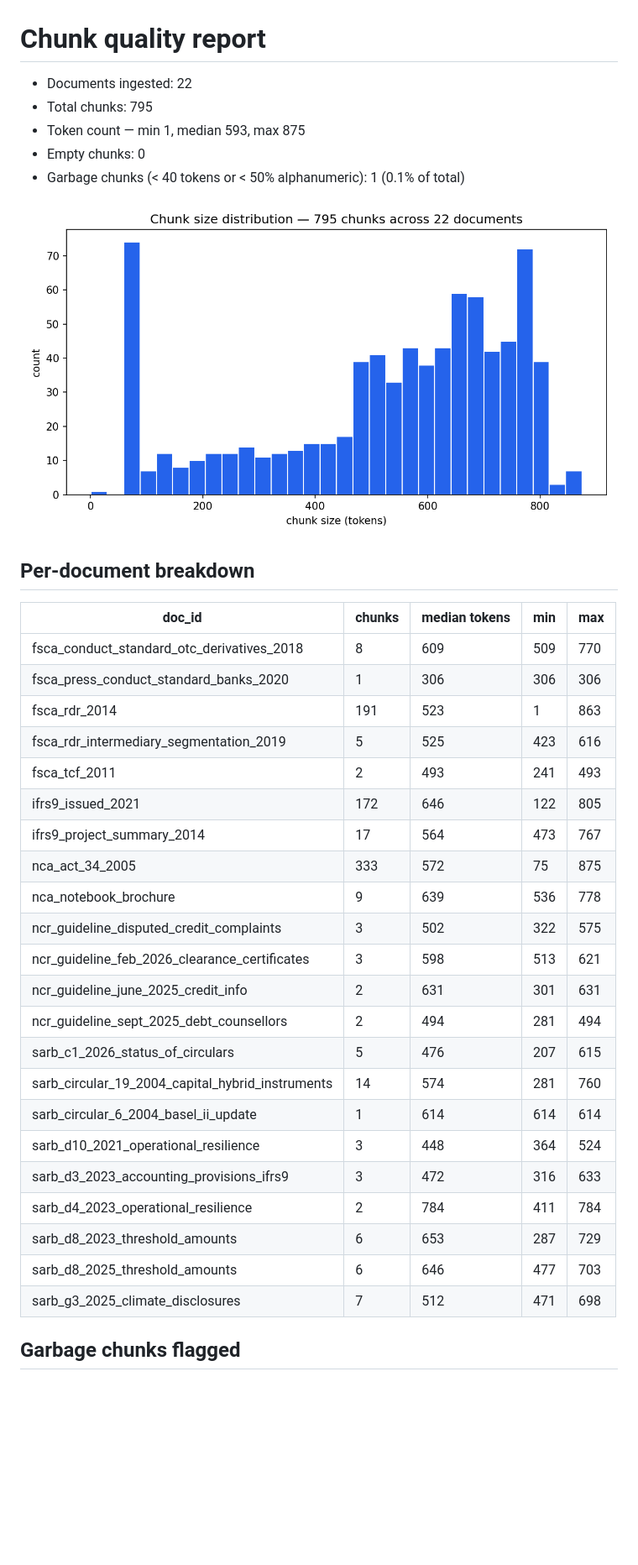
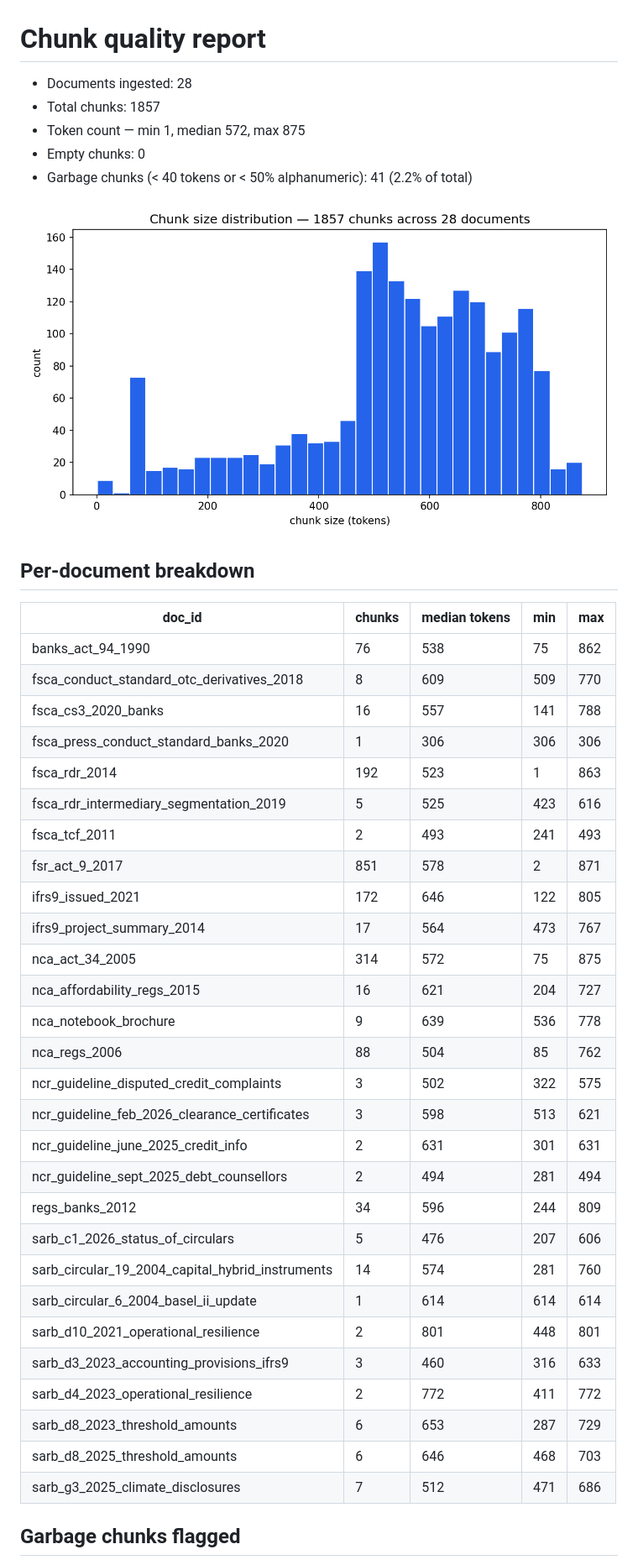
Before and after one commit to Aakashanil67/regrag-sa-finance, a Markdown page: reports/chunk_quality.md, the part around the change printed below. Shown: that part at 84% size. GitHub-like rendering; pictures changed too: reports/figures/chunk_size_histogram.png; blank space fills up the shorter version.

```diff
--- a/reports/chunk_quality.md
+++ b/reports/chunk_quality.md
@@ -1,10 +1,10 @@
 # Chunk quality report
 
-- Documents ingested: 22
-- Total chunks: 795
-- Token count — min 1, median 593, max 875
+- Documents ingested: 28
+- Total chunks: 1857
+- Token count — min 1, median 572, max 875
 - Empty chunks: 0
-- Garbage chunks (< 40 tokens or < 50% alphanumeric): 1 (0.1% of total)
+- Garbage chunks (< 40 tokens or < 50% alphanumeric): 41 (2.2% of total)
 
 ![chunk size histogram](figures/chunk_size_histogram.png)
 
@@ -12,28 +12,34 @@
 
 | doc_id | chunks | median tokens | min | max |
 |---|---|---|---|---|
+| banks_act_94_1990 | 76 | 538 | 75 | 862 |
 | fsca_conduct_standard_otc_derivatives_2018 | 8 | 609 | 509 | 770 |
+| fsca_cs3_2020_banks | 16 | 557 | 141 | 788 |
 | fsca_press_conduct_standard_banks_2020 | 1 | 306 | 306 | 306 |
-| fsca_rdr_2014 | 191 | 523 | 1 | 863 |
+| fsca_rdr_2014 | 192 | 523 | 1 | 863 |
 | fsca_rdr_intermediary_segmentation_2019 | 5 | 525 | 423 | 616 |
 | fsca_tcf_2011 | 2 | 493 | 241 | 493 |
+| fsr_act_9_2017 | 851 | 578 | 2 | 871 |
 | ifrs9_issued_2021 | 172 | 646 | 122 | 805 |
 | ifrs9_project_summary_2014 | 17 | 564 | 473 | 767 |
-| nca_act_34_2005 | 333 | 572 | 75 | 875 |
+| nca_act_34_2005 | 314 | 572 | 75 | 875 |
+| nca_affordability_regs_2015 | 16 | 621 | 204 | 727 |
 | nca_notebook_brochure | 9 | 639 | 536 | 778 |
+| nca_regs_2006 | 88 | 504 | 85 | 762 |
 | ncr_guideline_disputed_credit_complaints | 3 | 502 | 322 | 575 |
 | ncr_guideline_feb_2026_clearance_certificates | 3 | 598 | 513 | 621 |
 | ncr_guideline_june_2025_credit_info | 2 | 631 | 301 | 631 |
 | ncr_guideline_sept_2025_debt_counsellors | 2 | 494 | 281 | 494 |
-| sarb_c1_2026_status_of_circulars | 5 | 476 | 207 | 615 |
+| regs_banks_2012 | 34 | 596 | 244 | 809 |
+| sarb_c1_2026_status_of_circulars | 5 | 476 | 207 | 606 |
 | sarb_circular_19_2004_capital_hybrid_instruments | 14 | 574 | 281 | 760 |
 | sarb_circular_6_2004_basel_ii_update | 1 | 614 | 614 | 614 |
-| sarb_d10_2021_operational_resilience | 3 | 448 | 364 | 524 |
-| sarb_d3_2023_accounting_provisions_ifrs9 | 3 | 472 | 316 | 633 |
-| sarb_d4_2023_operational_resilience | 2 | 784 | 411 | 784 |
+| sarb_d10_2021_operational_resilience | 2 | 801 | 448 | 801 |
+| sarb_d3_2023_accounting_provisions_ifrs9 | 3 | 460 | 316 | 633 |
+| sarb_d4_2023_operational_resilience | 2 | 772 | 411 | 772 |
 | sarb_d8_2023_threshold_amounts | 6 | 653 | 287 | 729 |
-| sarb_d8_2025_threshold_amounts | 6 | 646 | 477 | 703 |
-| sarb_g3_2025_climate_disclosures | 7 | 512 | 471 | 698 |
+| sarb_d8_2025_threshold_amounts | 6 | 646 | 468 | 703 |
+| sarb_g3_2025_climate_disclosures | 7 | 512 | 471 | 686 |
 
 ## Garbage chunks flagged
 
```
Also changed, not shown: other parts of reports/chunk_quality.md (+15 -0 lines), 8 other files.
